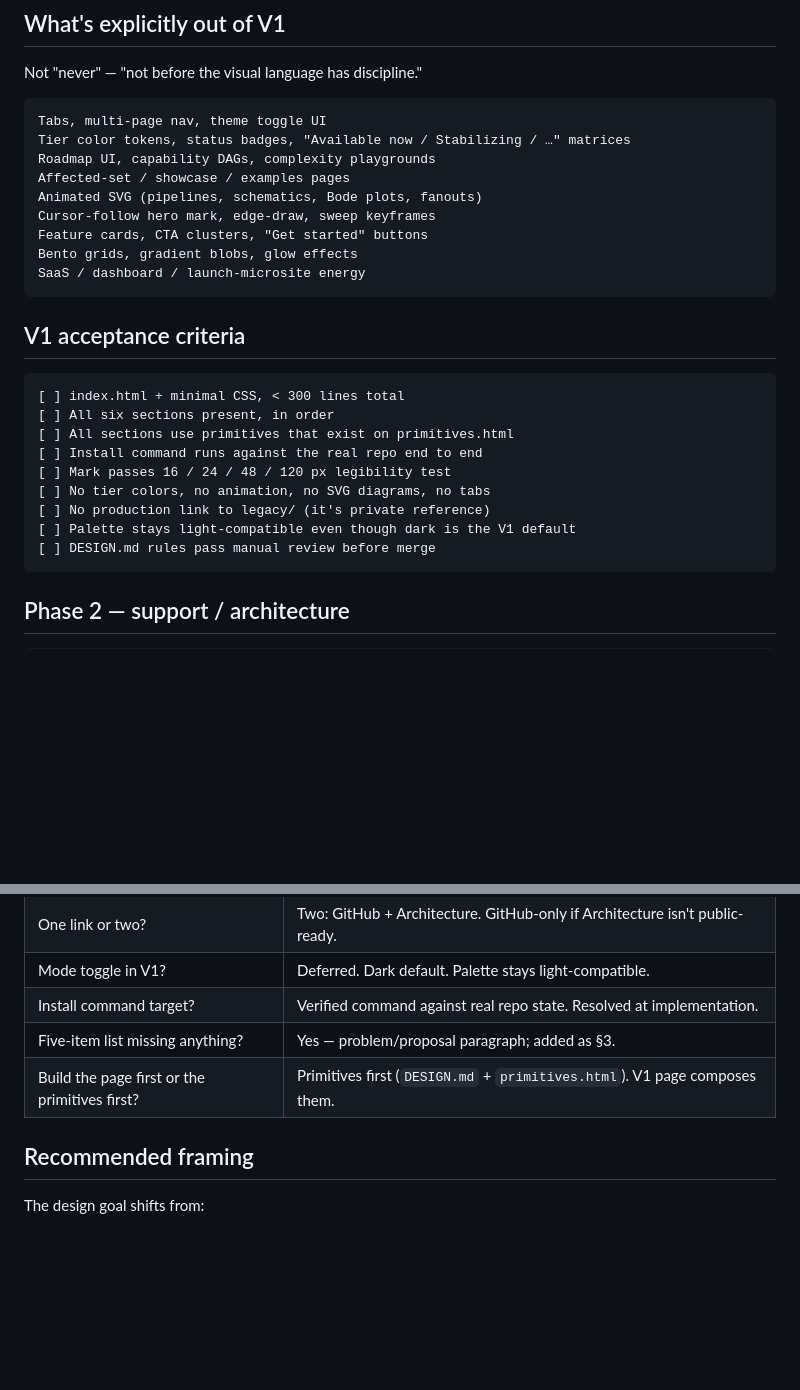
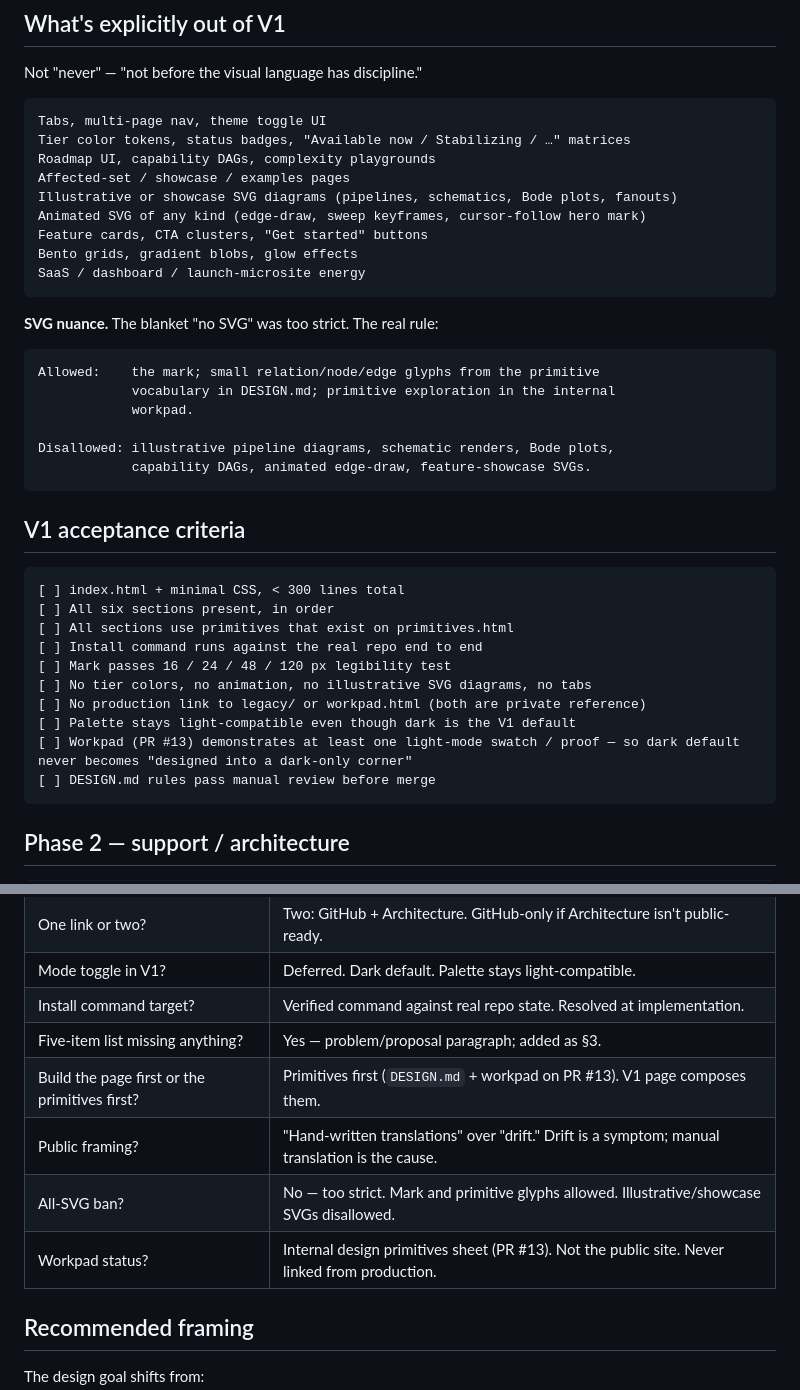
Before and after one commit to gunb-ai/frontend, a Markdown page: PROPOSAL.md, 2 parts joined by grey strips. Drawn GitHub-style; blank space fills up the shorter version.

````diff
--- a/PROPOSAL.md
+++ b/PROPOSAL.md
@@ -166,11 +174,22 @@ Tabs, multi-page nav, theme toggle UI
 Tier color tokens, status badges, "Available now / Stabilizing / …" matrices
 Roadmap UI, capability DAGs, complexity playgrounds
 Affected-set / showcase / examples pages
-Animated SVG (pipelines, schematics, Bode plots, fanouts)
-Cursor-follow hero mark, edge-draw, sweep keyframes
+Illustrative or showcase SVG diagrams (pipelines, schematics, Bode plots, fanouts)
+Animated SVG of any kind (edge-draw, sweep keyframes, cursor-follow hero mark)
 Feature cards, CTA clusters, "Get started" buttons
 Bento grids, gradient blobs, glow effects
 SaaS / dashboard / launch-microsite energy
+```
+
+**SVG nuance.** The blanket "no SVG" was too strict. The real rule:
+
+```text
+Allowed:    the mark; small relation/node/edge glyphs from the primitive
+            vocabulary in DESIGN.md; primitive exploration in the internal
+            workpad.
+
+Disallowed: illustrative pipeline diagrams, schematic renders, Bode plots,
+            capability DAGs, animated edge-draw, feature-showcase SVGs.
 ```
 
 ## V1 acceptance criteria
@@ -181,9 +200,10 @@ SaaS / dashboard / launch-microsite energy
 [ ] All sections use primitives that exist on primitives.html
 [ ] Install command runs against the real repo end to end
 [ ] Mark passes 16 / 24 / 48 / 120 px legibility test
-[ ] No tier colors, no animation, no SVG diagrams, no tabs
-[ ] No production link to legacy/ (it's private reference)
+[ ] No tier colors, no animation, no illustrative SVG diagrams, no tabs
+[ ] No production link to legacy/ or workpad.html (both are private reference)
 [ ] Palette stays light-compatible even though dark is the V1 default
+[ ] Workpad (PR #13) demonstrates at least one light-mode swatch / proof — so dark default never becomes "designed into a dark-only corner"
 [ ] DESIGN.md rules pass manual review before merge
 ```
 
@@ -217,7 +237,10 @@ Ideas from the legacy site are reserved as good content for later. They must be
 | Mode toggle in V1? | Deferred. Dark default. Palette stays light-compatible. |
 | Install command target? | Verified command against real repo state. Resolved at implementation. |
 | Five-item list missing anything? | Yes — problem/proposal paragraph; added as §3. |
-| Build the page first or the primitives first? | Primitives first (`DESIGN.md` + `primitives.html`). V1 page composes them. |
+| Build the page first or the primitives first? | Primitives first (`DESIGN.md` + workpad on PR #13). V1 page composes them. |
+| Public framing? | "Hand-written translations" over "drift." Drift is a symptom; manual translation is the cause. |
+| All-SVG ban? | No — too strict. Mark and primitive glyphs allowed. Illustrative/showcase SVGs disallowed. |
+| Workpad status? | Internal design primitives sheet (PR #13). Not the public site. Never linked from production. |
 
 ## Recommended framing
 
````
Also changed, not shown: other parts of PROPOSAL.md (+24 -16 lines), DESIGN.md (+1 -1 lines).
